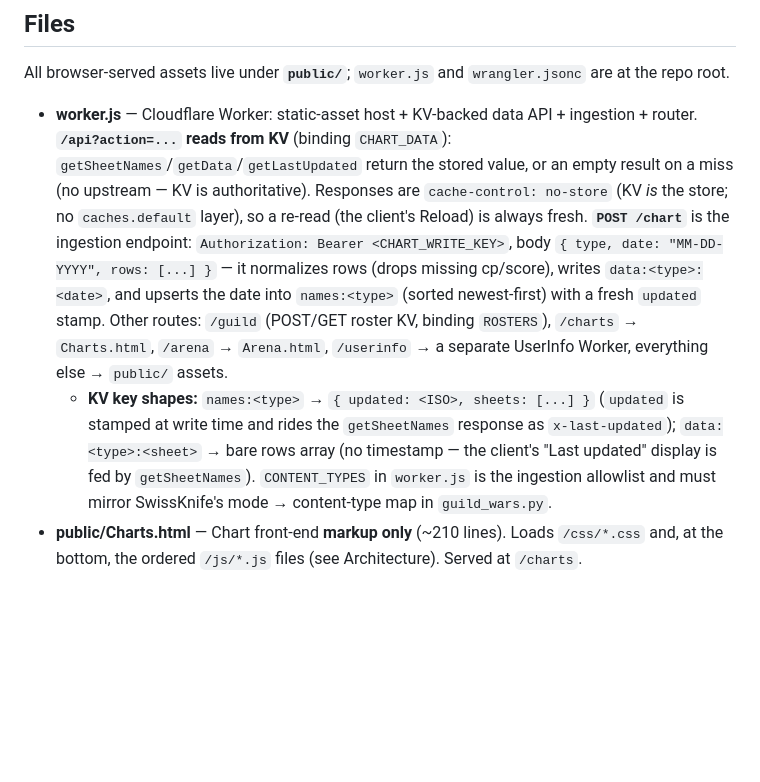
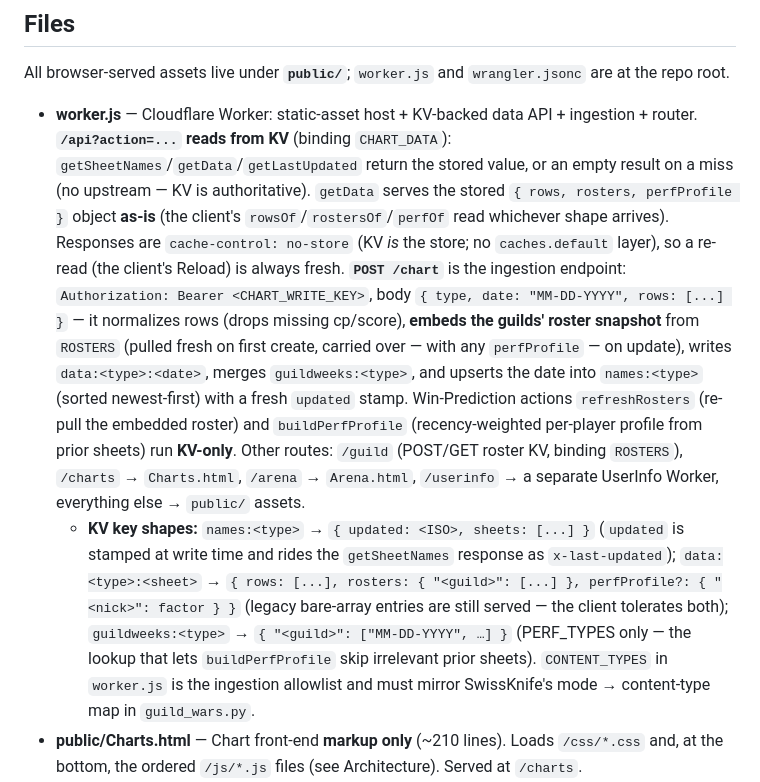
Before and after one commit to bera1hoes/website, a Markdown page: CLAUDE.md, the part around the change. Drawn GitHub-style; blank space fills up the shorter version.

Commit message:
docs: CLAUDE.md data model = { rows, rosters, perfProfile } + guildweeks

```diff
--- a/CLAUDE.md
+++ b/CLAUDE.md
@@ -12,8 +12,8 @@ Visualizes Maplestory guild content player data as a CP vs Score scatter plot wi
 
 All browser-served assets live under **`public/`**; `worker.js` and `wrangler.jsonc` are at the repo root.
 
-- **worker.js** — Cloudflare Worker: static-asset host + KV-backed data API + ingestion + router. **`/api?action=...` reads from KV** (binding `CHART_DATA`): `getSheetNames`/`getData`/`getLastUpdated` return the stored value, or an empty result on a miss (no upstream — KV is authoritative). Responses are `cache-control: no-store` (KV *is* the store; no `caches.default` layer), so a re-read (the client's Reload) is always fresh. **`POST /chart`** is the ingestion endpoint: `Authorization: Bearer <CHART_WRITE_KEY>`, body `{ type, date: "MM-DD-YYYY", rows: [...] }` — it normalizes rows (drops missing cp/score), writes `data:<type>:<date>`, and upserts the date into `names:<type>` (sorted newest-first) with a fresh `updated` stamp. Other routes: `/guild` (POST/GET roster KV, binding `ROSTERS`), `/charts` → `Charts.html`, `/arena` → `Arena.html`, `/userinfo` → a separate UserInfo Worker, everything else → `public/` assets.
-  - **KV key shapes:** `names:<type>` → `{ updated: <ISO>, sheets: [...] }` (`updated` is stamped at write time and rides the `getSheetNames` response as `x-last-updated`); `data:<type>:<sheet>` → bare rows array (no timestamp — the client's "Last updated" display is fed by `getSheetNames`). `CONTENT_TYPES` in `worker.js` is the ingestion allowlist and must mirror SwissKnife's mode → content-type map in `guild_wars.py`.
+- **worker.js** — Cloudflare Worker: static-asset host + KV-backed data API + ingestion + router. **`/api?action=...` reads from KV** (binding `CHART_DATA`): `getSheetNames`/`getData`/`getLastUpdated` return the stored value, or an empty result on a miss (no upstream — KV is authoritative). `getData` serves the stored `{ rows, rosters, perfProfile }` object **as-is** (the client's `rowsOf`/`rostersOf`/`perfOf` read whichever shape arrives). Responses are `cache-control: no-store` (KV *is* the store; no `caches.default` layer), so a re-read (the client's Reload) is always fresh. **`POST /chart`** is the ingestion endpoint: `Authorization: Bearer <CHART_WRITE_KEY>`, body `{ type, date: "MM-DD-YYYY", rows: [...] }` — it normalizes rows (drops missing cp/score), **embeds the guilds' roster snapshot** from `ROSTERS` (pulled fresh on first create, carried over — with any `perfProfile` — on update), writes `data:<type>:<date>`, merges `guildweeks:<type>`, and upserts the date into `names:<type>` (sorted newest-first) with a fresh `updated` stamp. Win-Prediction actions `refreshRosters` (re-pull the embedded roster) and `buildPerfProfile` (recency-weighted per-player profile from prior sheets) run **KV-only**. Other routes: `/guild` (POST/GET roster KV, binding `ROSTERS`), `/charts` → `Charts.html`, `/arena` → `Arena.html`, `/userinfo` → a separate UserInfo Worker, everything else → `public/` assets.
+  - **KV key shapes:** `names:<type>` → `{ updated: <ISO>, sheets: [...] }` (`updated` is stamped at write time and rides the `getSheetNames` response as `x-last-updated`); `data:<type>:<sheet>` → `{ rows: [...], rosters: { "<guild>": [...] }, perfProfile?: { "<nick>": factor } }` (legacy bare-array entries are still served — the client tolerates both); `guildweeks:<type>` → `{ "<guild>": ["MM-DD-YYYY", …] }` (PERF_TYPES only — the lookup that lets `buildPerfProfile` skip irrelevant prior sheets). `CONTENT_TYPES` in `worker.js` is the ingestion allowlist and must mirror SwissKnife's mode → content-type map in `guild_wars.py`.
 - **public/Charts.html** — Chart front-end **markup only** (~210 lines). Loads `/css/*.css` and, at the bottom, the ordered `/js/*.js` files (see Architecture). Served at `/charts`.
 - **public/js/** — The chart's JavaScript, split into plain (non-module) `<script src>` files that share one global scope (so the inline `onclick=` handlers keep working). Load order matters; see Architecture.
 - **public/css/** — `shared.css` (theme tokens), `charts.css`, `home.css`, `arena.css`. Charts.html links `shared.css` + `charts.css`.
```
